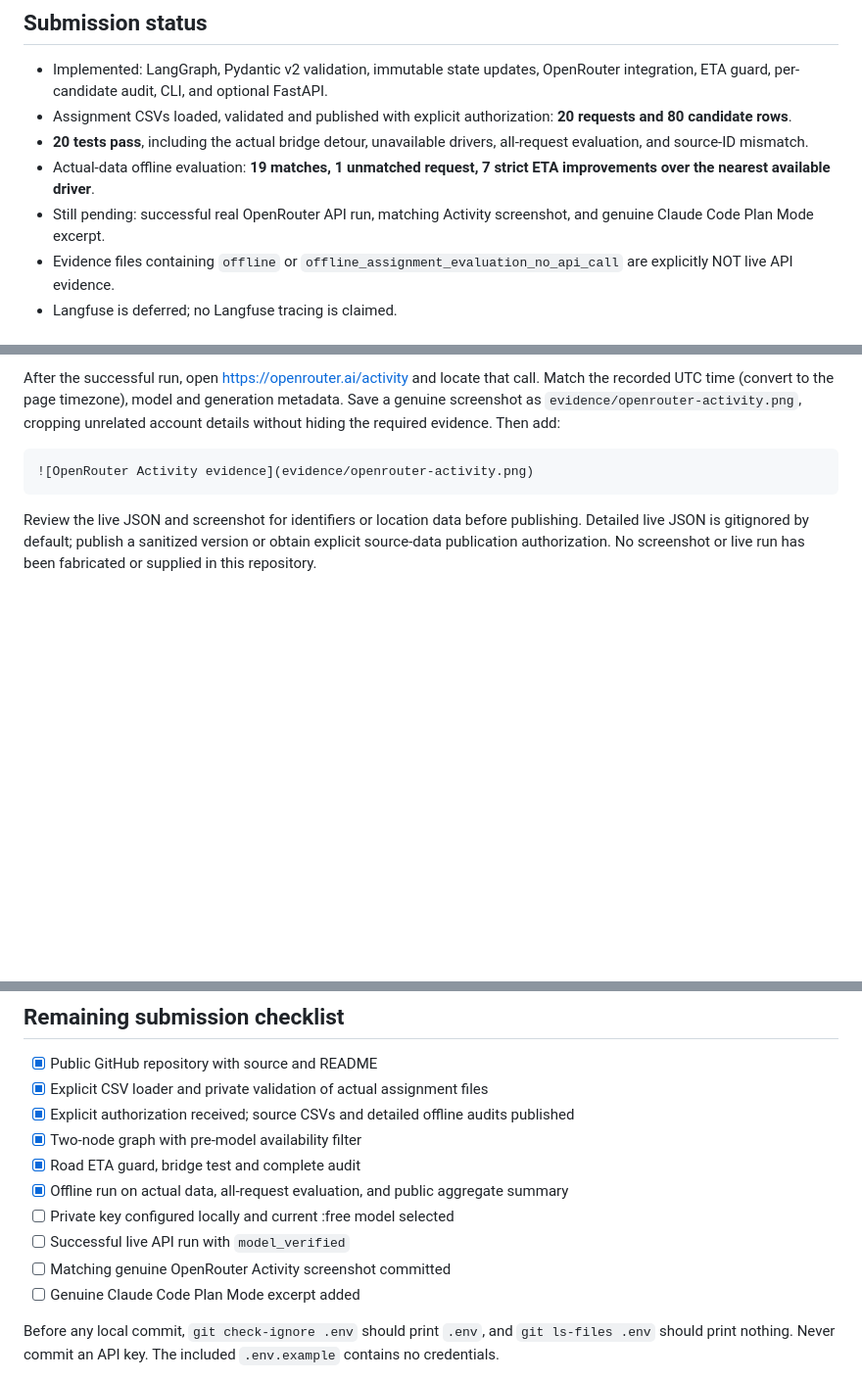
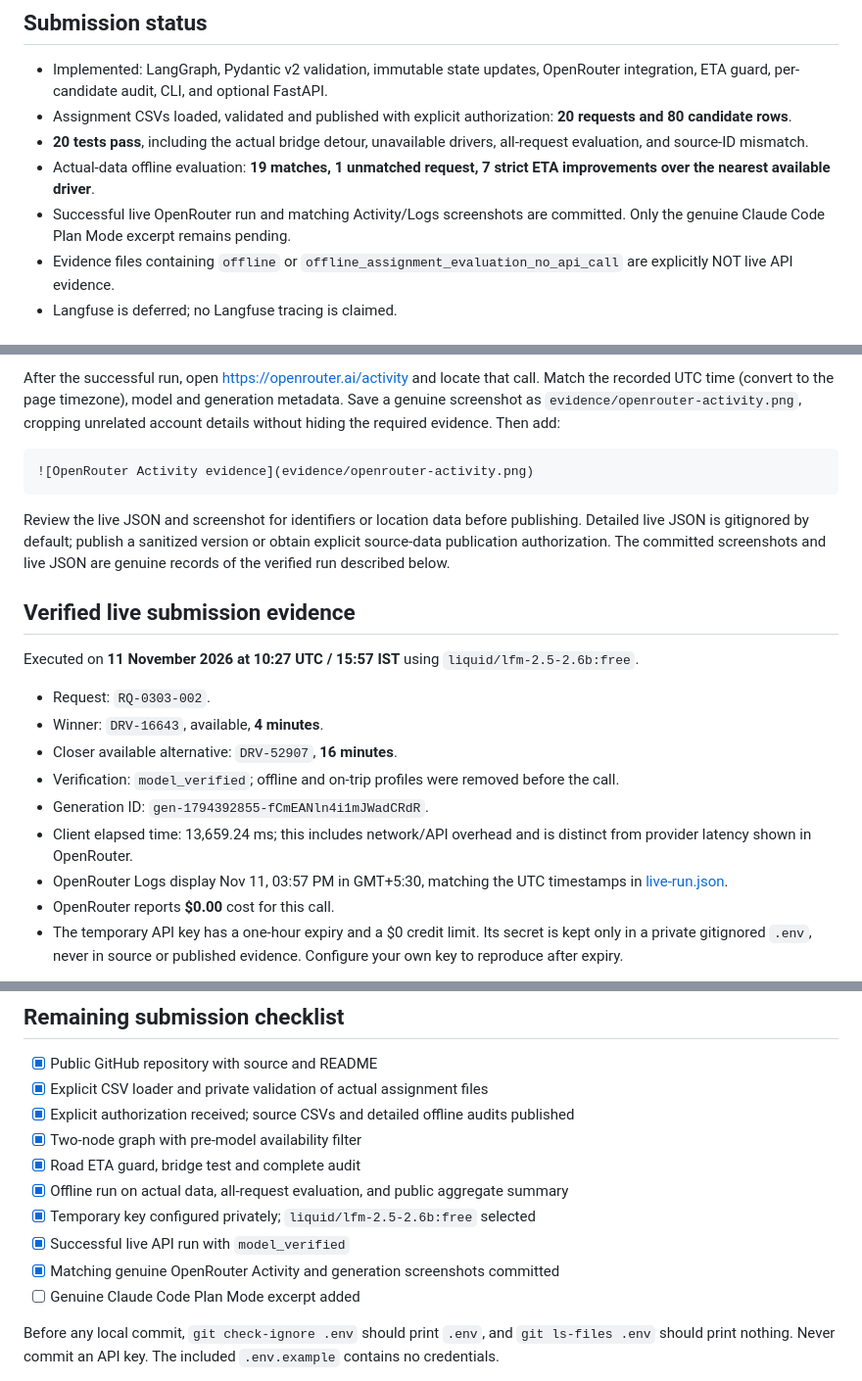
Before and after one commit to bhavesh-210/ai-agent-ride-matcher, a Markdown page: README.md, 3 parts joined by grey strips. Shown at 98% size. GitHub-like rendering; blank space fills up the shorter version.

````diff
--- a/README.md
+++ b/README.md
@@ -10,7 +10,7 @@ Public repository: https://github.com/bhavesh-210/ai-agent-ride-matcher
 - Assignment CSVs loaded, validated and published with explicit authorization: **20 requests and 80 candidate rows**.
 - **20 tests pass**, including the actual bridge detour, unavailable drivers, all-request evaluation, and source-ID mismatch.
 - Actual-data offline evaluation: **19 matches, 1 unmatched request, 7 strict ETA improvements over the nearest available driver**.
-- Still pending: successful real OpenRouter API run, matching Activity screenshot, and genuine Claude Code Plan Mode excerpt.
+- Successful live OpenRouter run and matching Activity/Logs screenshots are committed. Only the genuine Claude Code Plan Mode excerpt remains pending.
 - Evidence files containing `offline` or `offline_assignment_evaluation_no_api_call` are explicitly NOT live API evidence.
 - Langfuse is deferred; no Langfuse tracing is claimed.
 
@@ -65,4 +65,19 @@ After the successful run, open https://openrouter.ai/activity and locate that ca
 ![OpenRouter Activity evidence](evidence/openrouter-activity.png)
 ```
 
-Review the live JSON and screenshot for identifiers or location data before publishing. Detailed live JSON is gitignored by default; publish a sanitized version or obtain explicit source-data publication authorization. No screenshot or live run has been fabricated or supplied in this repository.
+Review the live JSON and screenshot for identifiers or location data before publishing. Detailed live JSON is gitignored by default; publish a sanitized version or obtain explicit source-data publication authorization. The committed screenshots and live JSON are genuine records of the verified run described below.
+
+## Verified live submission evidence
+
+Executed on **11 November 2026 at 10:27 UTC / 15:57 IST** using `liquid/lfm-2.5-2.6b:free`.
+
+- Request: `RQ-0303-002`.
+- Winner: `DRV-16643`, available, **4 minutes**.
+- Closer available alternative: `DRV-52907`, **16 minutes**.
+- Verification: `model_verified`; offline and on-trip profiles were removed before the call.
+- Generation ID: `gen-1794392855-fCmEANln4i1mJWadCRdR`.
+- Client elapsed time: 13,659.24 ms; this includes network/API overhead and is distinct from provider latency shown in OpenRouter.
+- OpenRouter Logs display Nov 11, 03:57 PM in GMT+5:30, matching the UTC timestamps in [live-run.json](evidence/live-run.json).
+- OpenRouter reports **$0.00** cost for this call.
+- The temporary API key has a one-hour expiry and a $0 credit limit. Its secret is kept only in a private gitignored `.env`, never in source or published evidence. Configure your own key to reproduce after expiry.
+
@@ -139,9 +161,9 @@ Use http://127.0.0.1:8000/docs, POST `/match` with `{ "request": <request object
 - [x] Two-node graph with pre-model availability filter
 - [x] Road ETA guard, bridge test and complete audit
 - [x] Offline run on actual data, all-request evaluation, and public aggregate summary
-- [ ] Private key configured locally and current :free model selected
-- [ ] Successful live API run with `model_verified`
-- [ ] Matching genuine OpenRouter Activity screenshot committed
+- [x] Temporary key configured privately; `liquid/lfm-2.5-2.6b:free` selected
+- [x] Successful live API run with `model_verified`
+- [x] Matching genuine OpenRouter Activity and generation screenshots committed
 - [ ] Genuine Claude Code Plan Mode excerpt added
 
 Before any local commit, `git check-ignore .env` should print `.env`, and `git ls-files .env` should print nothing. Never commit an API key. The included `.env.example` contains no credentials.
````
Also changed, not shown: other parts of README.md (+7 -0 lines), evidence/openrouter-activity.png (added), evidence/openrouter-call.png (added), evidence/openrouter-generation.png (added), 2 other files.
